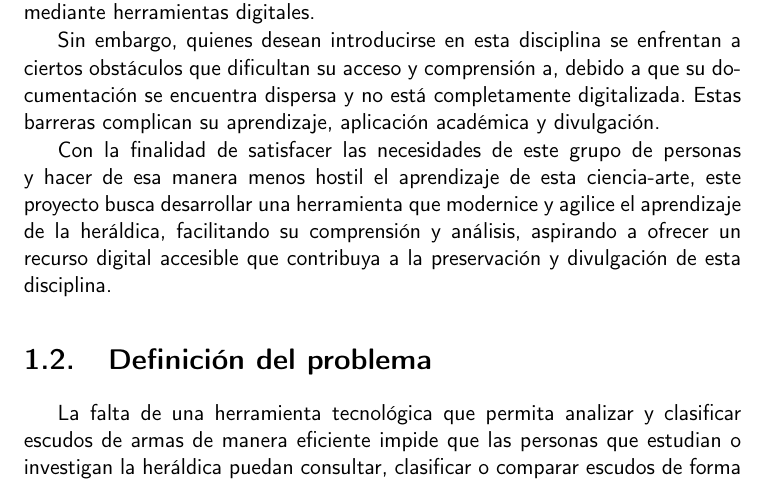
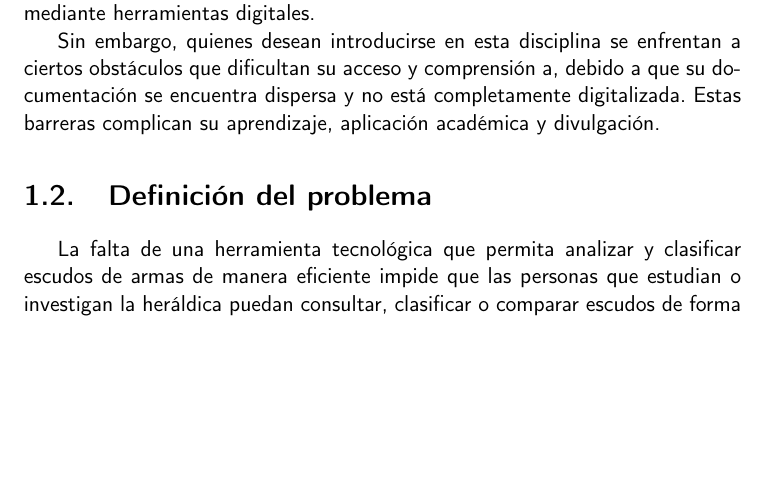
Before and after one commit to shvtwp/proyecto-TFG, a LaTeX book (doc/proyecto.tex, which reads doc/secciones/01_introduccion.tex): part of page 15 of 27, cut so that both start at the same text, the shorter picture padded with empty space. Compiled offline with pdfLaTeX.

Commit message:
Elimina párrafo con objetivo erróneo #24

```diff
--- a/doc/secciones/01_introduccion.tex
+++ b/doc/secciones/01_introduccion.tex
@@ -16,12 +16,6 @@ Sin embargo, quienes desean introducirse en esta disciplina se enfrentan a
 ciertos obstáculos que dificultan su acceso y comprensión a, debido a que su
 documentación se encuentra dispersa y no está completamente digitalizada. Estas
 barreras complican su aprendizaje, aplicación académica y divulgación.
-
-Con la finalidad de satisfacer las necesidades de este grupo de personas y hacer
-de esa manera menos hostil el aprendizaje de esta ciencia-arte, este proyecto busca
-desarrollar una herramienta que modernice y agilice el aprendizaje de la heráldica,
-facilitando su comprensión y análisis, aspirando a ofrecer un recurso digital accesible
-que contribuya a la preservación y divulgación de esta disciplina.
 
 \section{Definición del problema}
 
```
